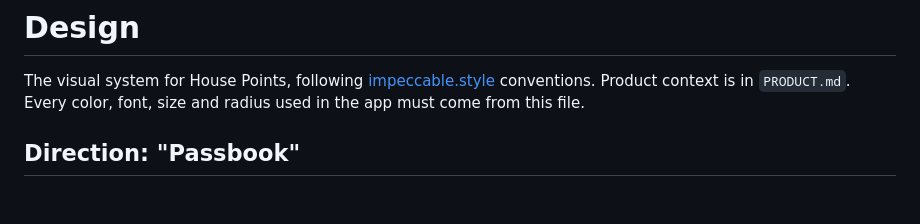
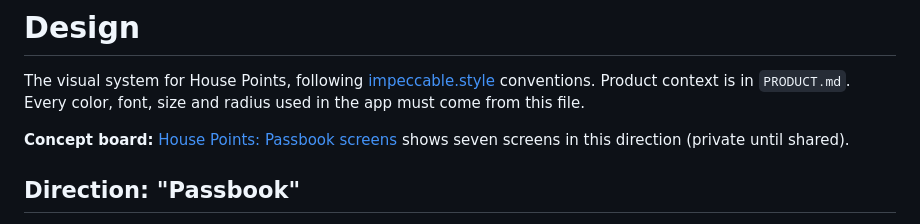
Before and after one commit to swiftugandan/house-points, a Markdown page: DESIGN.md, the part around the change. GitHub-like rendering; blank space fills up the shorter version.

Commit message:
docs: link Passbook concept board from DESIGN.md
Co-Authored-By: Claude Opus 5.5 <noreply@anthropic.com>

```diff
--- a/DESIGN.md
+++ b/DESIGN.md
@@ -1,6 +1,8 @@
 # Design
 
 The visual system for House Points, following [impeccable.style](https://impeccable.style) conventions. Product context is in `PRODUCT.md`. Every color, font, size and radius used in the app must come from this file.
+
+**Concept board:** [House Points: Passbook screens](https://claude.ai/artifact/RjVucRpKsGPpabJ4ds4PPx) shows seven screens in this direction (private until shared).
 
 ## Direction: "Passbook"
 
```
